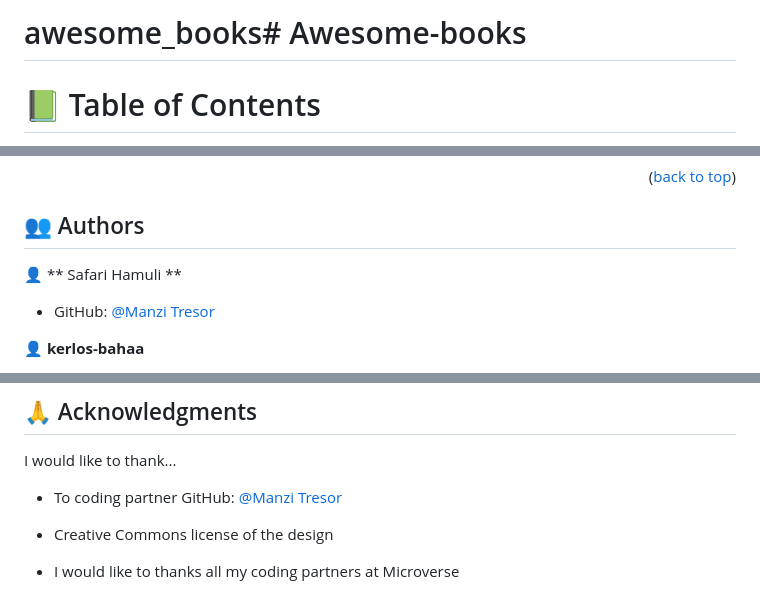
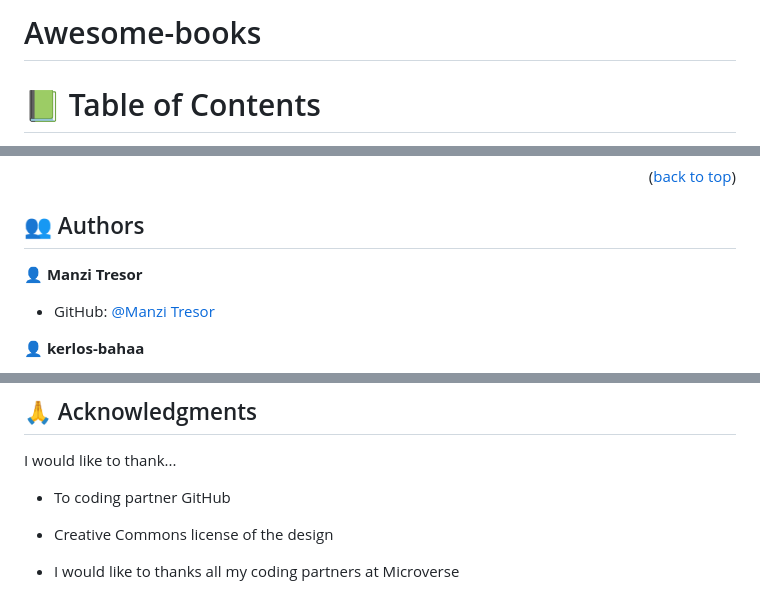
Before and after one commit to manzitresor/pair_programming_awesome_books, a Markdown page: README.md, 3 parts joined by grey strips. GitHub-like rendering.

```diff
--- a/README.md
+++ b/README.md
@@ -1,4 +1,4 @@
-# awesome_books# Awesome-books
+# Awesome-books
 
 <a name="readme-top"></a>
 
@@ -159,7 +159,7 @@ Example:
 
 ## 👥 Authors <a name="authors"></a>
 
-👤 ** Safari Hamuli **
+👤 **Manzi Tresor**
 
 - GitHub: [@Manzi Tresor ](https://github.com/manzitresor)
 
@@ -203,7 +203,7 @@ If you like this project...you can visit us at GitHub: [@kerlos bahaa](https://g
 
 I would like to thank...
 
-- To coding partner GitHub: [@Manzi Tresor ](https://github.com/manzitresor)
+- To coding partner GitHub
 
 - Creative Commons license of the design
 - I would like to thanks all my coding partners at Microverse
```
